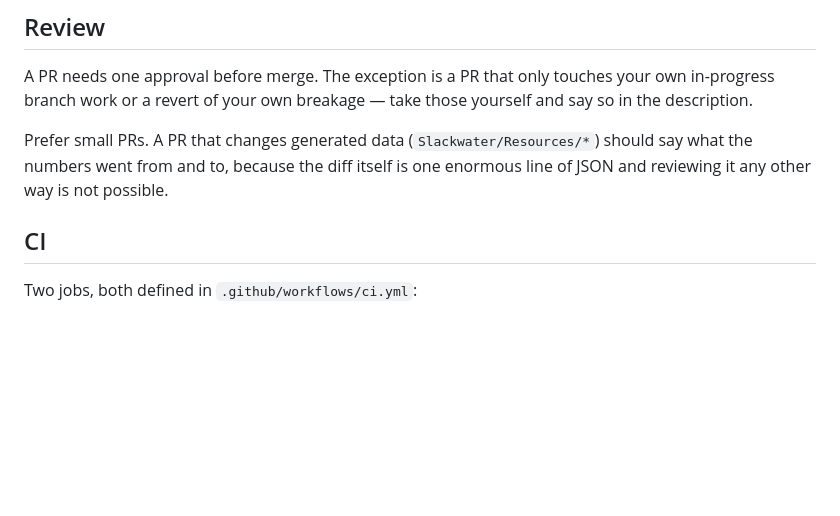
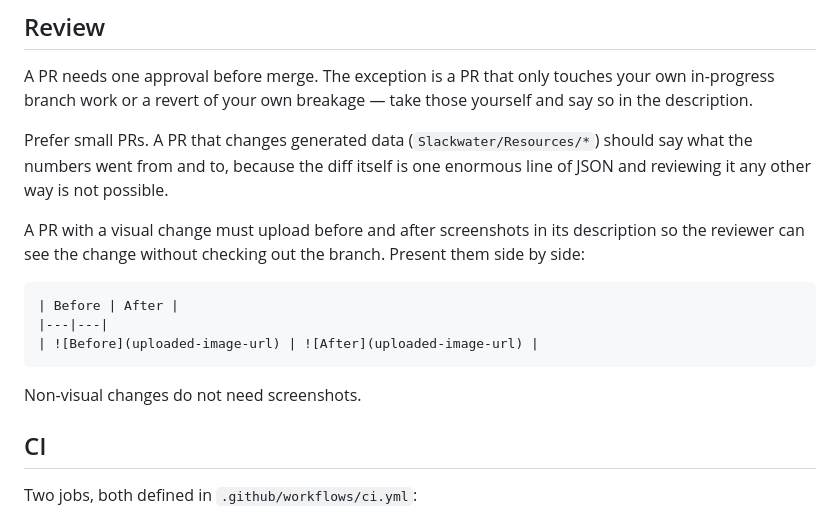
Before and after one commit to openwatersio/slackwater-ios, a Markdown page: CONTRIBUTING.md, the part around the change. GitHub-like rendering; blank space fills up the shorter version.

Commit message:
Require PR before-and-after screenshots

````diff
--- a/CONTRIBUTING.md
+++ b/CONTRIBUTING.md
@@ -40,6 +40,18 @@ yourself and say so in the description.
 Prefer small PRs. A PR that changes generated data (`Slackwater/Resources/*`)
 should say what the numbers went from and to, because the diff itself is one
 enormous line of JSON and reviewing it any other way is not possible.
+
+A PR with a visual change must upload before and after screenshots in its
+description so the reviewer can see the change without checking out the branch.
+Present them side by side:
+
+```md
+| Before | After |
+|---|---|
+| ![Before](uploaded-image-url) | ![After](uploaded-image-url) |
+```
+
+Non-visual changes do not need screenshots.
 
 ## CI
 
````
